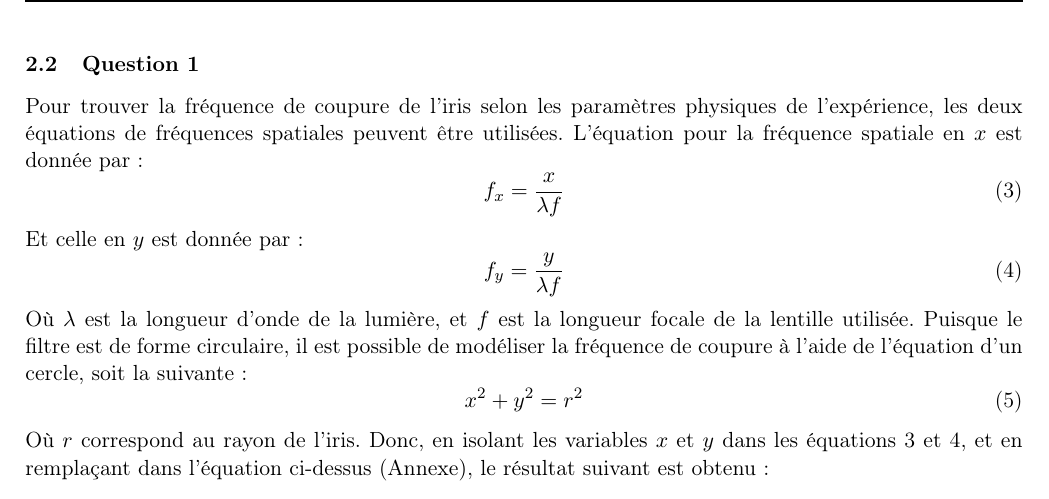
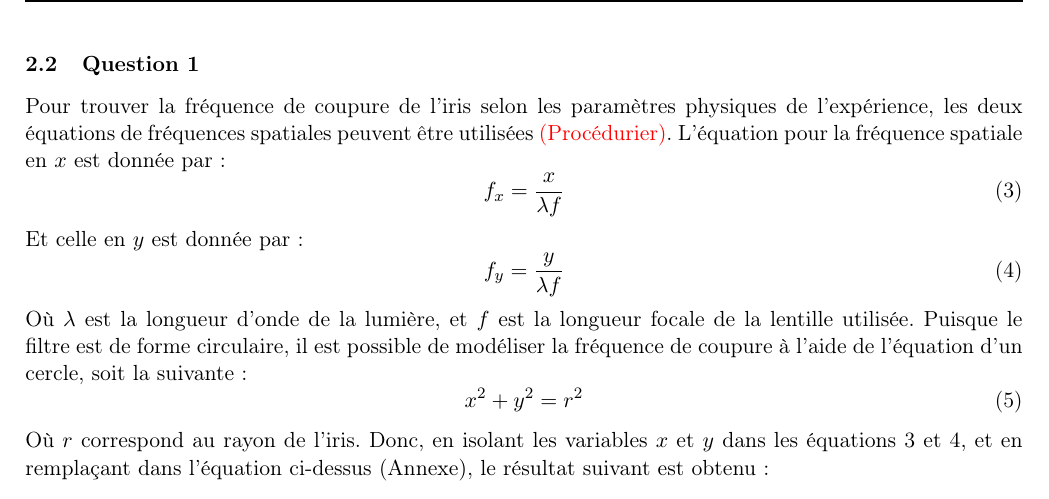
Before and after one commit to emilegp/filtrage_spatial, a LaTeX document (rapport_final/final.tex): part of page 12 of 14, cut so that both start at the same text. Compiled offline with pdfLaTeX.

Commit message:
source proced

```diff
--- a/rapport_final/final.tex
+++ b/rapport_final/final.tex
@@ -310,7 +310,7 @@ Les variations entre les résultats expérimentaux et ceux théoriques peuvent
 
 \subsection{Question 1}\label{q1}
 
-Pour trouver la fréquence de coupure de l'iris selon les paramètres physiques de l'expérience, les deux équations de fréquences spatiales peuvent être utilisées. L'équation pour la fréquence spatiale en $x$ est donnée par :
+Pour trouver la fréquence de coupure de l'iris selon les paramètres physiques de l'expérience, les deux équations de fréquences spatiales peuvent être utilisées \textcolor{red}{(Procédurier)}. L'équation pour la fréquence spatiale en $x$ est donnée par :
 \begin{equation}
   f_{x}=\frac{x}{\lambda f}
   \label{eqfx}
```
